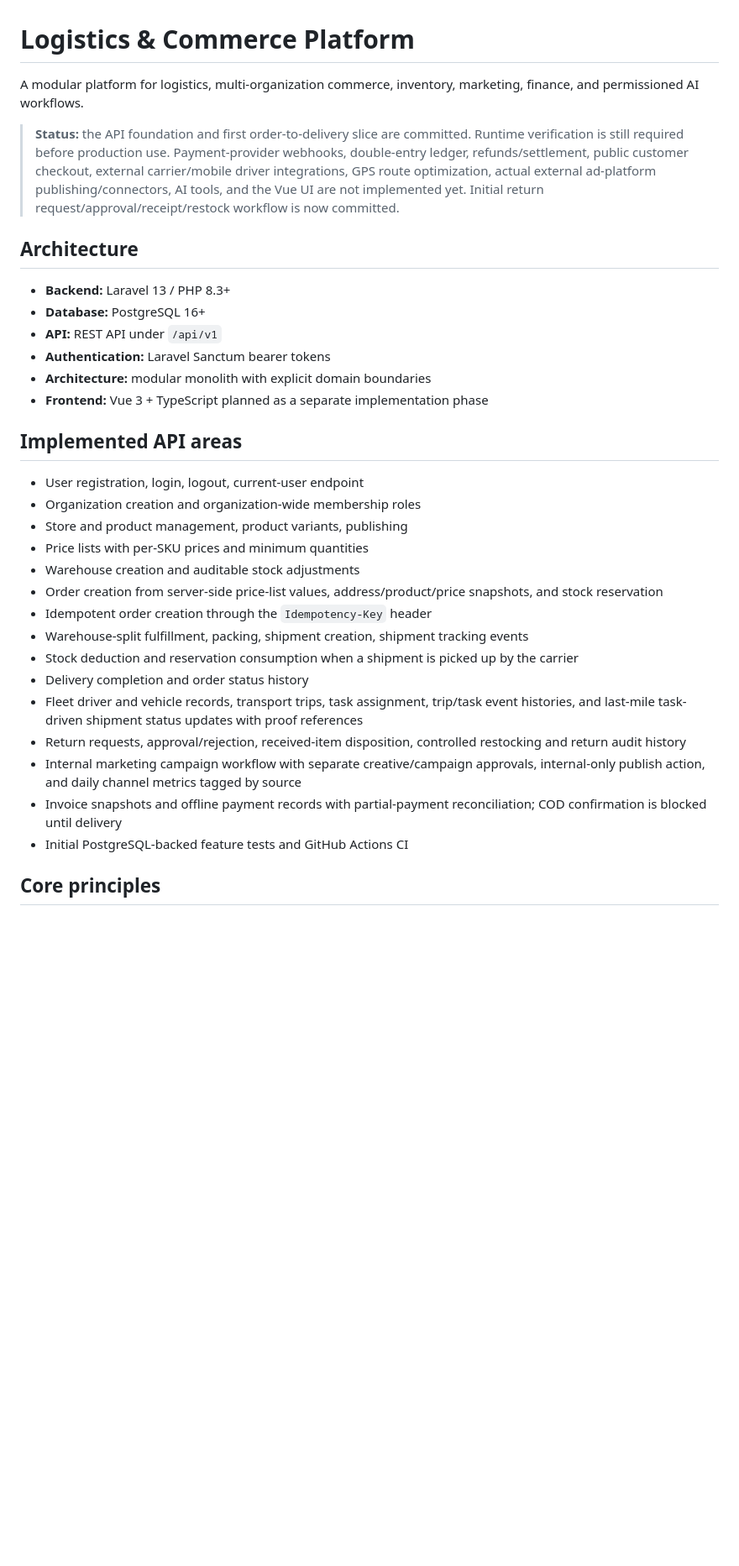
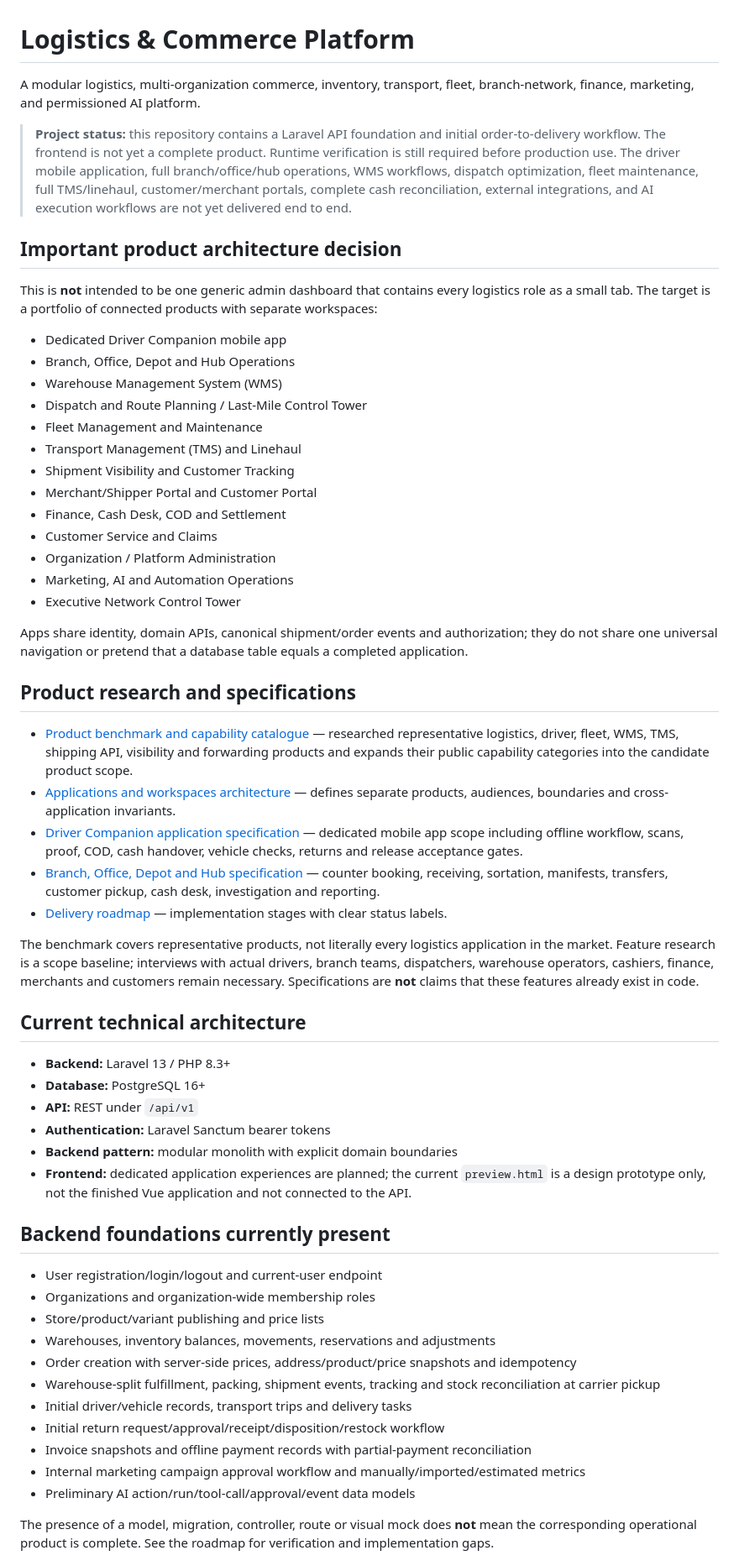
Before and after one commit to e-proo/authentication-learning, a Markdown page: README.md, the part around one of its changes. Shown at 84% size. Rendered like a GitHub page; blank space fills up the shorter version.

Commit message:
docs: clarify separate logistics applications and link scope specs

```diff
--- a/README.md
+++ b/README.md
@@ -1,35 +1,61 @@
 # Logistics & Commerce Platform
 
-A modular platform for logistics, multi-organization commerce, inventory, marketing, finance, and permissioned AI workflows.
+A modular logistics, multi-organization commerce, inventory, transport, fleet, branch-network, finance, marketing, and permissioned AI platform.
 
-> **Status:** the API foundation and first order-to-delivery slice are committed. Runtime verification is still required before production use. Payment-provider webhooks, double-entry ledger, refunds/settlement, public customer checkout, external carrier/mobile driver integrations, GPS route optimization, actual external ad-platform publishing/connectors, AI tools, and the Vue UI are not implemented yet. Initial return request/approval/receipt/restock workflow is now committed.
+> **Project status:** this repository contains a Laravel API foundation and initial order-to-delivery workflow. The frontend is not yet a complete product. Runtime verification is still required before production use. The driver mobile application, full branch/office/hub operations, WMS workflows, dispatch optimization, fleet maintenance, full TMS/linehaul, customer/merchant portals, complete cash reconciliation, external integrations, and AI execution workflows are not yet delivered end to end.
 
-## Architecture
+## Important product architecture decision
+
+This is **not** intended to be one generic admin dashboard that contains every logistics role as a small tab. The target is a portfolio of connected products with separate workspaces:
+
+- Dedicated Driver Companion mobile app
+- Branch, Office, Depot and Hub Operations
+- Warehouse Management System (WMS)
+- Dispatch and Route Planning / Last-Mile Control Tower
+- Fleet Management and Maintenance
+- Transport Management (TMS) and Linehaul
+- Shipment Visibility and Customer Tracking
+- Merchant/Shipper Portal and Customer Portal
+- Finance, Cash Desk, COD and Settlement
+- Customer Service and Claims
+- Organization / Platform Administration
+- Marketing, AI and Automation Operations
+- Executive Network Control Tower
+
+Apps share identity, domain APIs, canonical shipment/order events and authorization; they do not share one universal navigation or pretend that a database table equals a completed application.
+
+## Product research and specifications
+
+- [Product benchmark and capability catalogue](docs/PRODUCT_BENCHMARK.md) — researched representative logistics, driver, fleet, WMS, TMS, shipping API, visibility and forwarding products and expands their public capability categories into the candidate product scope.
+- [Applications and workspaces architecture](docs/APPLICATIONS_AND_WORKSPACES.md) — defines separate products, audiences, boundaries and cross-application invariants.
+- [Driver Companion application specification](docs/DRIVER_COMPANION_SPEC.md) — dedicated mobile app scope including offline workflow, scans, proof, COD, cash handover, vehicle checks, returns and release acceptance gates.
+- [Branch, Office, Depot and Hub specification](docs/BRANCH_OFFICE_HUB_SPEC.md) — counter booking, receiving, sortation, manifests, transfers, customer pickup, cash desk, investigation and reporting.
+- [Delivery roadmap](docs/ROADMAP.md) — implementation stages with clear status labels.
+
+The benchmark covers representative products, not literally every logistics application in the market. Feature research is a scope baseline; interviews with actual drivers, branch teams, dispatchers, warehouse operators, cashiers, finance, merchants and customers remain necessary. Specifications are **not** claims that these features already exist in code.
+
+## Current technical architecture
 
 - **Backend:** Laravel 13 / PHP 8.3+
 - **Database:** PostgreSQL 16+
-- **API:** REST API under `/api/v1`
+- **API:** REST under `/api/v1`
 - **Authentication:** Laravel Sanctum bearer tokens
-- **Architecture:** modular monolith with explicit domain boundaries
-- **Frontend:** Vue 3 + TypeScript planned as a separate implementation phase
+- **Backend pattern:** modular monolith with explicit domain boundaries
+- **Frontend:** dedicated application experiences are planned; the current `preview.html` is a design prototype only, not the finished Vue application and not connected to the API.
 
-## Implemented API areas
+## Backend foundations currently present
 
-- User registration, login, logout, current-user endpoint
-- Organization creation and organization-wide membership roles
-- Store and product management, product variants, publishing
-- Price lists with per-SKU prices and minimum quantities
-- Warehouse creation and auditable stock adjustments
-- Order creation from server-side price-list values, address/product/price snapshots, and stock reservation
-- Idempotent order creation through the `Idempotency-Key` header
-- Warehouse-split fulfillment, packing, shipment creation, shipment tracking events
-- Stock deduction and reservation consumption when a shipment is picked up by the carrier
-- Delivery completion and order status history
-- Fleet driver and vehicle records, transport trips, task assignment, trip/task event histories, and last-mile task-driven shipment status updates with proof references
-- Return requests, approval/rejection, received-item disposition, controlled restocking and return audit history
-- Internal marketing campaign workflow with separate creative/campaign approvals, internal-only publish action, and daily channel metrics tagged by source
-- Invoice snapshots and offline payment records with partial-payment reconciliation; COD confirmation is blocked until delivery
-- Initial PostgreSQL-backed feature tests and GitHub Actions CI
+- User registration/login/logout and current-user endpoint
+- Organizations and organization-wide membership roles
+- Store/product/variant publishing and price lists
+- Warehouses, inventory balances, movements, reservations and adjustments
+- Order creation with server-side prices, address/product/price snapshots and idempotency
+- Warehouse-split fulfillment, packing, shipment events, tracking and stock reconciliation at carrier pickup
+- Initial driver/vehicle records, transport trips and delivery tasks
+- Initial return request/approval/receipt/disposition/restock workflow
+- Invoice snapshots and offline payment records with partial-payment reconciliation
+- Internal marketing campaign approval workflow and manually/imported/estimated metrics
+- Preliminary AI action/run/tool-call/approval/event data models
 
-## Core principles
+The presence of a model, migration, controller, route or visual mock does **not** mean the corresponding operational product is complete. See the roadmap for verification and implementation gaps.
 
```
Also changed, not shown: other parts of README.md (+21 -44 lines).
